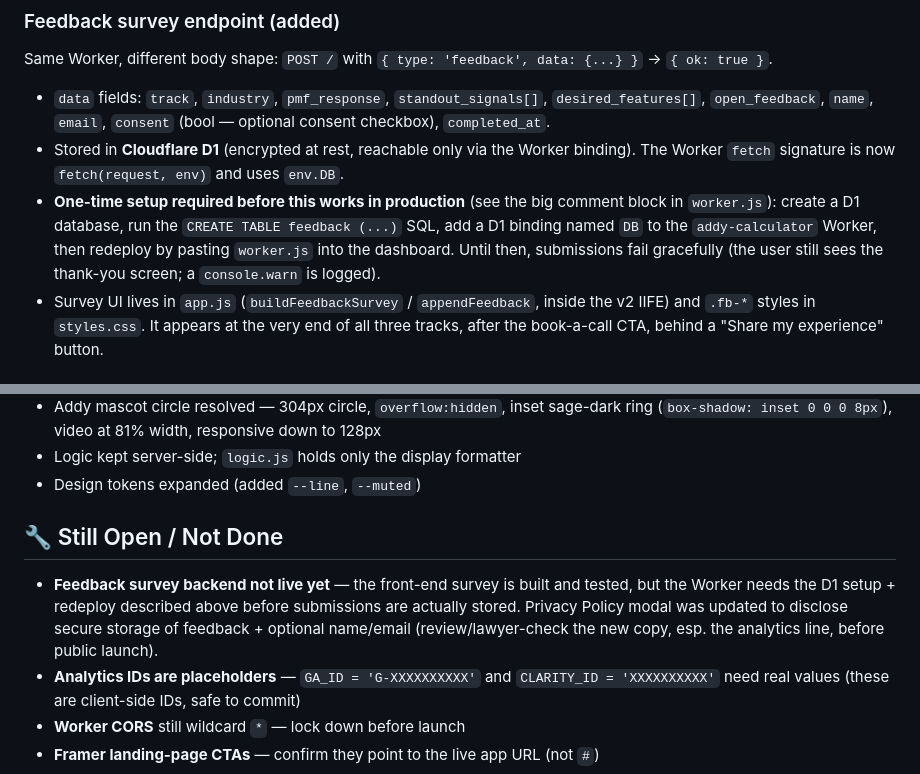
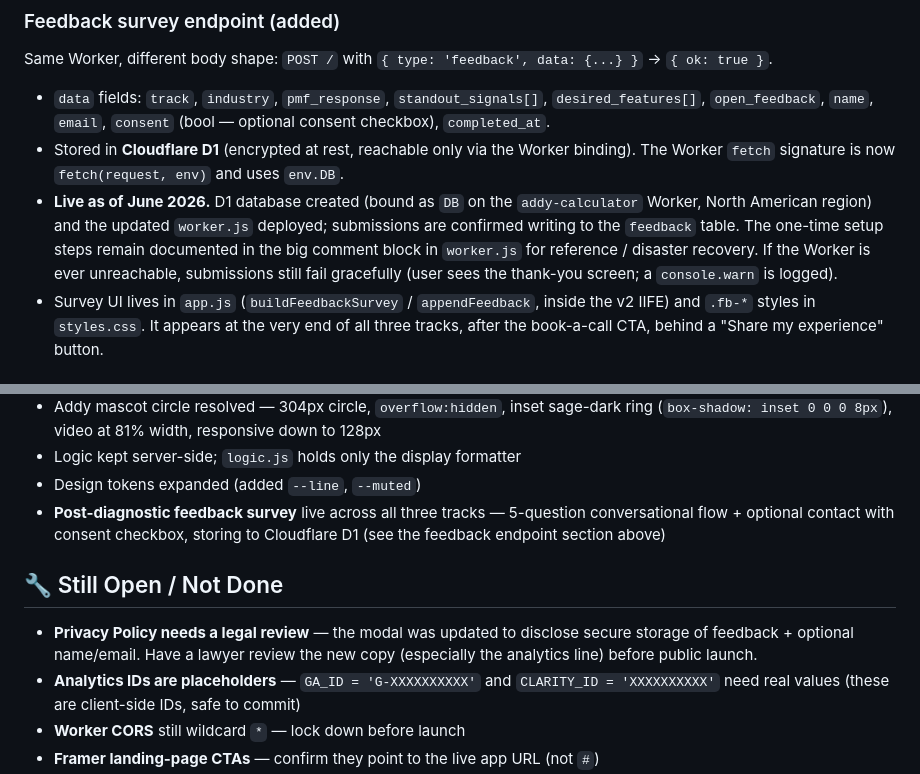
Before and after one commit to AddyAddvantage/addy-app, a Markdown page: HANDOFF.md, 2 parts joined by grey strips. Rendered like a GitHub page.

Commit message:
Mark feedback survey backend as live in handoff
Co-Authored-By: Claude Opus 4.8 <noreply@anthropic.com>

```diff
--- a/HANDOFF.md
+++ b/HANDOFF.md
@@ -67,7 +67,7 @@ App-side call pattern (`app.js`): `WORKER_URL` constant → `async function api(
 Same Worker, different body shape: `POST /` with `{ type: 'feedback', data: {...} }` → `{ ok: true }`.
 - `data` fields: `track`, `industry`, `pmf_response`, `standout_signals[]`, `desired_features[]`, `open_feedback`, `name`, `email`, `consent` (bool — optional consent checkbox), `completed_at`.
 - Stored in **Cloudflare D1** (encrypted at rest, reachable only via the Worker binding). The Worker `fetch` signature is now `fetch(request, env)` and uses `env.DB`.
-- **One-time setup required before this works in production** (see the big comment block in `worker.js`): create a D1 database, run the `CREATE TABLE feedback (...)` SQL, add a D1 binding named `DB` to the `addy-calculator` Worker, then redeploy by pasting `worker.js` into the dashboard. Until then, submissions fail gracefully (the user still sees the thank-you screen; a `console.warn` is logged).
+- **Live as of June 2026.** D1 database created (bound as `DB` on the `addy-calculator` Worker, North American region) and the updated `worker.js` deployed; submissions are confirmed writing to the `feedback` table. The one-time setup steps remain documented in the big comment block in `worker.js` for reference / disaster recovery. If the Worker is ever unreachable, submissions still fail gracefully (user sees the thank-you screen; a `console.warn` is logged).
 - Survey UI lives in `app.js` (`buildFeedbackSurvey` / `appendFeedback`, inside the v2 IIFE) and `.fb-*` styles in `styles.css`. It appears at the very end of all three tracks, after the book-a-call CTA, behind a "Share my experience" button.
 
 ## ✅ Done
@@ -84,13 +84,14 @@ Same Worker, different body shape: `POST /` with `{ type: 'feedback', data: {...
   ring (`box-shadow: inset 0 0 0 8px`), video at 81% width, responsive down to 128px
 - Logic kept server-side; `logic.js` holds only the display formatter
 - Design tokens expanded (added `--line`, `--muted`)
+- **Post-diagnostic feedback survey** live across all three tracks — 5-question
+  conversational flow + optional contact with consent checkbox, storing to
+  Cloudflare D1 (see the feedback endpoint section above)
 
 ## 🔧 Still Open / Not Done
-- **Feedback survey backend not live yet** — the front-end survey is built and
-  tested, but the Worker needs the D1 setup + redeploy described above before
-  submissions are actually stored. Privacy Policy modal was updated to disclose
-  secure storage of feedback + optional name/email (review/lawyer-check the new
-  copy, esp. the analytics line, before public launch).
+- **Privacy Policy needs a legal review** — the modal was updated to disclose
+  secure storage of feedback + optional name/email. Have a lawyer review the new
+  copy (especially the analytics line) before public launch.
 - **Analytics IDs are placeholders** — `GA_ID = 'G-XXXXXXXXXX'` and
   `CLARITY_ID = 'XXXXXXXXXX'` need real values (these are client-side IDs, safe to commit)
 - **Worker CORS** still wildcard `*` — lock down before launch
```
